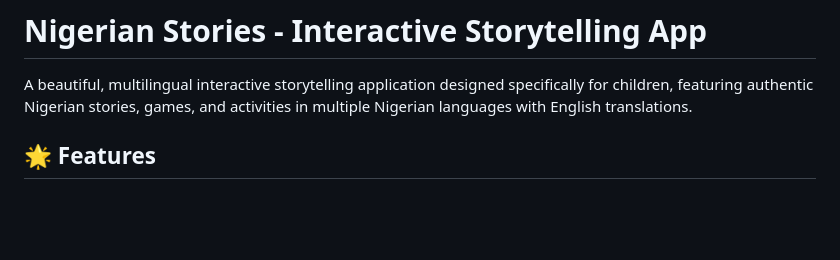
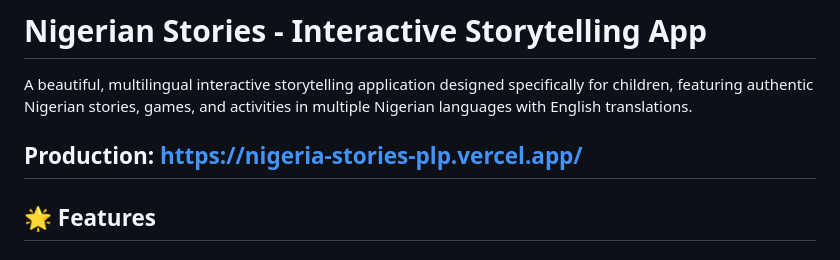
Before and after one commit to Rummy9-web/Nigeria_stories_plp, a Markdown page: README.md, the part around the change. Drawn GitHub-style; blank space fills up the shorter version.

```diff
--- a/README.md
+++ b/README.md
@@ -1,6 +1,8 @@
 # Nigerian Stories - Interactive Storytelling App
 
 A beautiful, multilingual interactive storytelling application designed specifically for children, featuring authentic Nigerian stories, games, and activities in multiple Nigerian languages with English translations.
+
+## Production: https://nigeria-stories-plp.vercel.app/
 
 ## 🌟 Features
 
```
